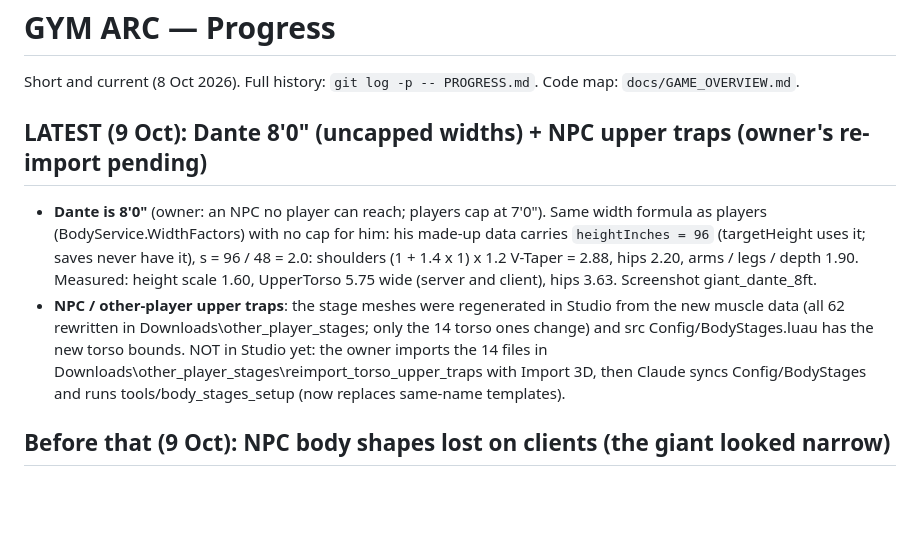
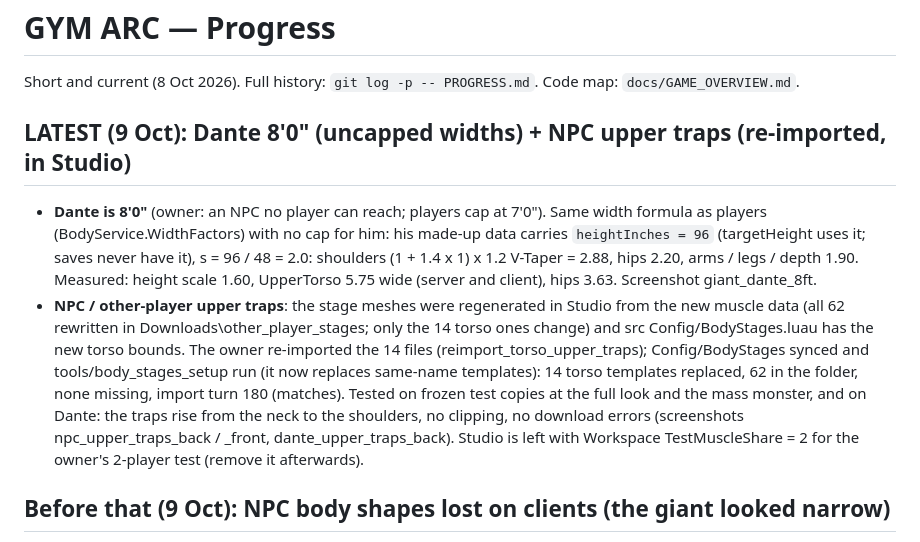
Before and after one commit to kaungmyatkyawhhhhh-hub/ClaudeOne, a Markdown page: PROGRESS.md, the part around the change. GitHub-like rendering; blank space fills up the shorter version.

Commit message:
NPC / other-player upper traps: torso stage meshes re-imported and installed, tested at max and mass monster
Co-Authored-By: Claude Opus 5.5 <noreply@anthropic.com>

```diff
--- a/PROGRESS.md
+++ b/PROGRESS.md
@@ -2,15 +2,19 @@
 
 Short and current (8 Oct 2026). Full history: `git log -p -- PROGRESS.md`. Code map: `docs/GAME_OVERVIEW.md`.
 
-## LATEST (9 Oct): Dante 8'0" (uncapped widths) + NPC upper traps (owner's re-import pending)
+## LATEST (9 Oct): Dante 8'0" (uncapped widths) + NPC upper traps (re-imported, in Studio)
 - **Dante is 8'0"** (owner: an NPC no player can reach; players cap at 7'0"). Same width formula as players
   (BodyService.WidthFactors) with no cap for him: his made-up data carries `heightInches = 96` (targetHeight uses it;
   saves never have it), s = 96 / 48 = 2.0: shoulders (1 + 1.4 x 1) x 1.2 V-Taper = 2.88, hips 2.20, arms / legs /
   depth 1.90. Measured: height scale 1.60, UpperTorso 5.75 wide (server and client), hips 3.63. Screenshot giant_dante_8ft.
 - **NPC / other-player upper traps**: the stage meshes were regenerated in Studio from the new muscle data (all 62 rewritten
   in Downloads\other_player_stages; only the 14 torso ones change) and src Config/BodyStages.luau has the new torso
-  bounds. NOT in Studio yet: the owner imports the 14 files in Downloads\other_player_stages\reimport_torso_upper_traps
-  with Import 3D, then Claude syncs Config/BodyStages and runs tools/body_stages_setup (now replaces same-name templates).
+  bounds. The owner re-imported the 14 files (reimport_torso_upper_traps); Config/BodyStages synced and
+  tools/body_stages_setup run (it now replaces same-name templates): 14 torso templates replaced, 62 in the folder, none
+  missing, import turn 180 (matches). Tested on frozen test copies at the full look and the mass monster, and on Dante:
+  the traps rise from the neck to the shoulders, no clipping, no download errors (screenshots npc_upper_traps_back /
+  _front, dante_upper_traps_back). Studio is left with Workspace TestMuscleShare = 2 for the owner's 2-player test
+  (remove it afterwards).
 
 ## Before that (9 Oct): NPC body shapes lost on clients (the giant looked narrow)
 - Found while widening Dante: Roblox rescales an NPC that has a height scale on EACH CLIENT and drops the server's
```
